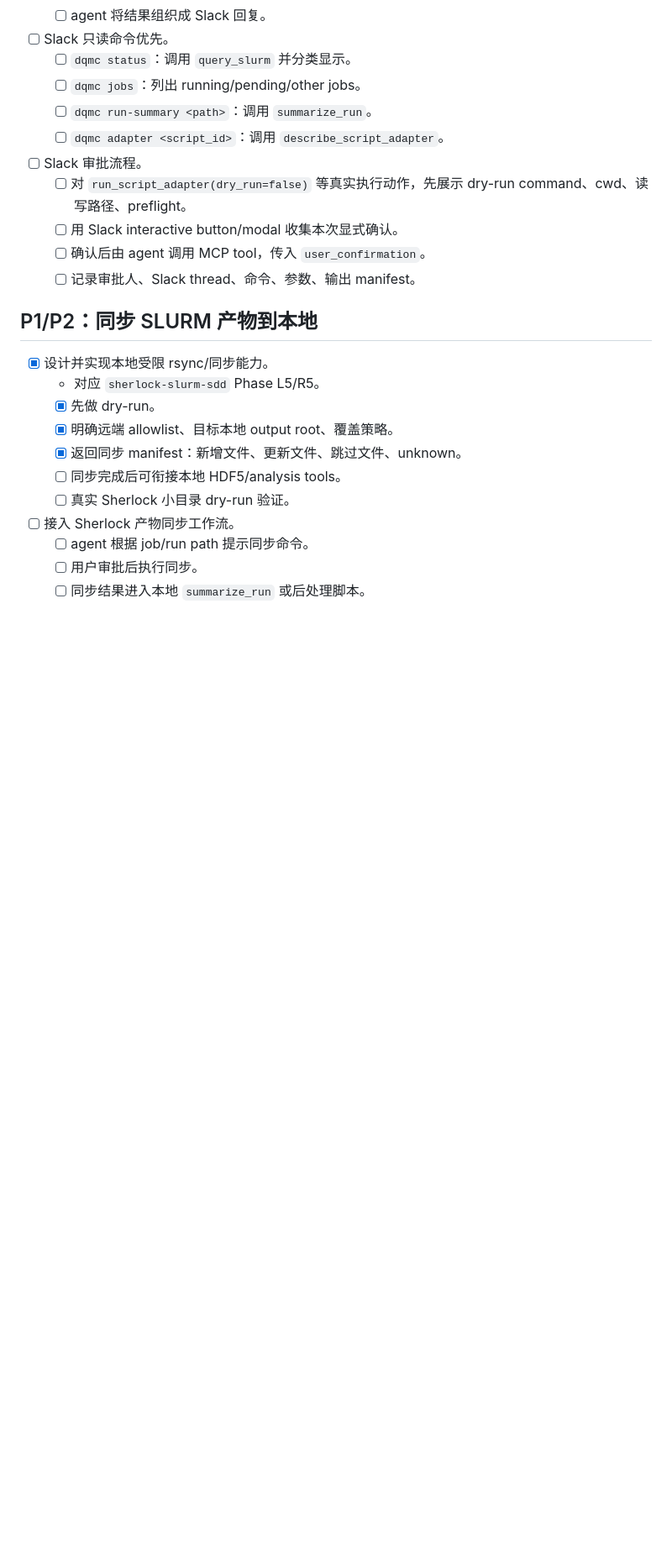
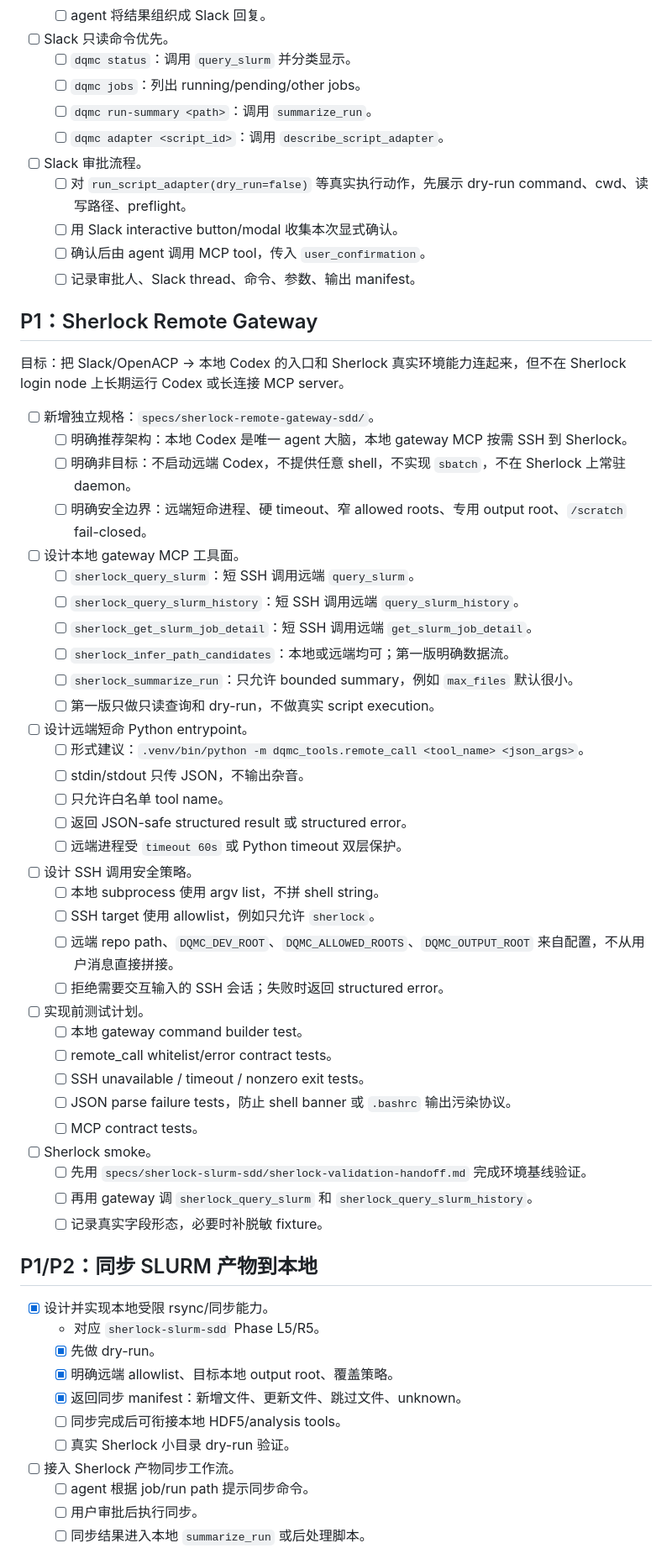
Before and after one commit to XineohpM/DQMC_agent, a Markdown page: specs/backlog.md, the part around one of its changes. Shown at 84% size. Drawn GitHub-style; blank space fills up the shorter version.

Commit message:
docs: record Sherlock remote gateway architecture

```diff
--- a/specs/backlog.md
+++ b/specs/backlog.md
@@ -123,6 +131,48 @@
   - [ ] 用 Slack interactive button/modal 收集本次显式确认。
   - [ ] 确认后由 agent 调用 MCP tool，传入 `user_confirmation`。
   - [ ] 记录审批人、Slack thread、命令、参数、输出 manifest。
+
+## P1：Sherlock Remote Gateway
+
+目标：把 Slack/OpenACP -> 本地 Codex 的入口和 Sherlock 真实环境能力连起来，但不在 Sherlock login node 上长期运行 Codex 或长连接 MCP server。
+
+- [ ] 新增独立规格：`specs/sherlock-remote-gateway-sdd/`。
+  - [ ] 明确推荐架构：本地 Codex 是唯一 agent 大脑，本地 gateway MCP 按需 SSH 到 Sherlock。
+  - [ ] 明确非目标：不启动远端 Codex，不提供任意 shell，不实现 `sbatch`，不在 Sherlock 上常驻 daemon。
+  - [ ] 明确安全边界：远端短命进程、硬 timeout、窄 allowed roots、专用 output root、`/scratch` fail-closed。
+
+- [ ] 设计本地 gateway MCP 工具面。
+  - [ ] `sherlock_query_slurm`：短 SSH 调用远端 `query_slurm`。
+  - [ ] `sherlock_query_slurm_history`：短 SSH 调用远端 `query_slurm_history`。
+  - [ ] `sherlock_get_slurm_job_detail`：短 SSH 调用远端 `get_slurm_job_detail`。
+  - [ ] `sherlock_infer_path_candidates`：本地或远端均可；第一版明确数据流。
+  - [ ] `sherlock_summarize_run`：只允许 bounded summary，例如 `max_files` 默认很小。
+  - [ ] 第一版只做只读查询和 dry-run，不做真实 script execution。
+
+- [ ] 设计远端短命 Python entrypoint。
+  - [ ] 形式建议：`.venv/bin/python -m dqmc_tools.remote_call <tool_name> <json_args>`。
+  - [ ] stdin/stdout 只传 JSON，不输出杂音。
+  - [ ] 只允许白名单 tool name。
+  - [ ] 返回 JSON-safe structured result 或 structured error。
+  - [ ] 远端进程受 `timeout 60s` 或 Python timeout 双层保护。
+
+- [ ] 设计 SSH 调用安全策略。
+  - [ ] 本地 subprocess 使用 argv list，不拼 shell string。
+  - [ ] SSH target 使用 allowlist，例如只允许 `sherlock`。
+  - [ ] 远端 repo path、`DQMC_DEV_ROOT`、`DQMC_ALLOWED_ROOTS`、`DQMC_OUTPUT_ROOT` 来自配置，不从用户消息直接拼接。
+  - [ ] 拒绝需要交互输入的 SSH 会话；失败时返回 structured error。
+
+- [ ] 实现前测试计划。
+  - [ ] 本地 gateway command builder test。
+  - [ ] remote_call whitelist/error contract tests。
+  - [ ] SSH unavailable / timeout / nonzero exit tests。
+  - [ ] JSON parse failure tests，防止 shell banner 或 `.bashrc` 输出污染协议。
+  - [ ] MCP contract tests。
+
+- [ ] Sherlock smoke。
+  - [ ] 先用 `specs/sherlock-slurm-sdd/sherlock-validation-handoff.md` 完成环境基线验证。
+  - [ ] 再用 gateway 调 `sherlock_query_slurm` 和 `sherlock_query_slurm_history`。
+  - [ ] 记录真实字段形态，必要时补脱敏 fixture。
 
 ## P1/P2：同步 SLURM 产物到本地
 
```
Also changed, not shown: other parts of specs/backlog.md (+10 -2 lines), specs/goals.md (+28 -5 lines).
